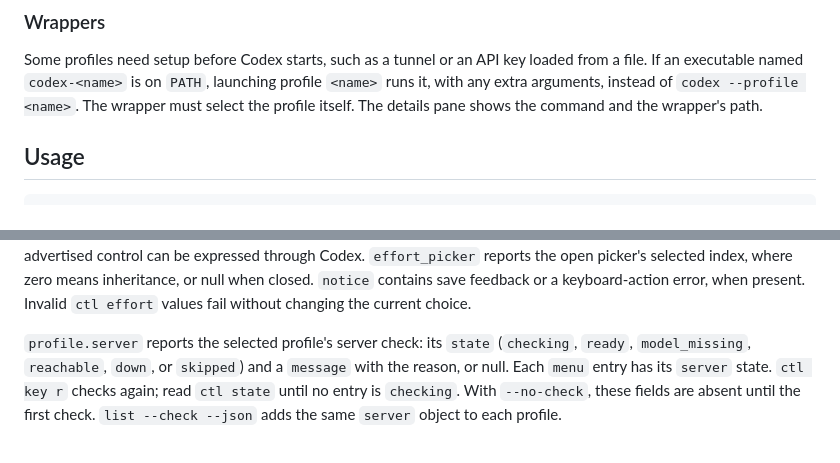
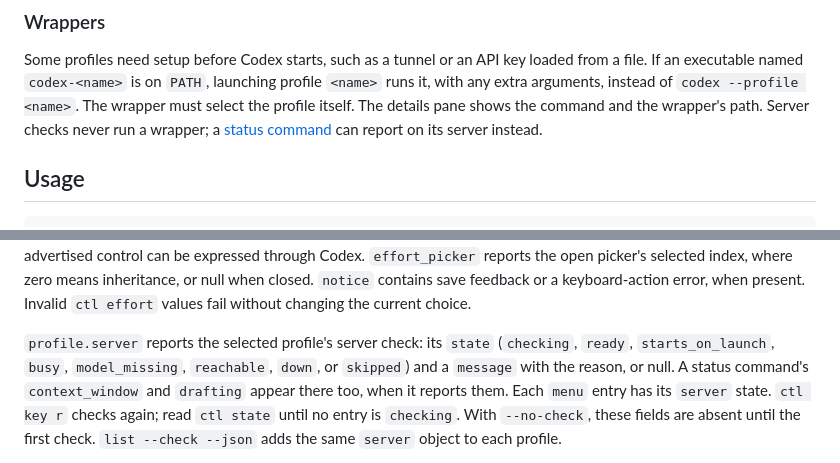
Before and after one commit to aortez/codex-launcher, a Markdown page: README.md, 2 parts joined by grey strips. Drawn GitHub-style.

```diff
--- a/README.md
+++ b/README.md
@@ -56,7 +56,9 @@ Some profiles need setup before Codex starts, such as a tunnel or an API key
 loaded from a file. If an executable named `codex-<name>` is on `PATH`,
 launching profile `<name>` runs it, with any extra arguments, instead of
 `codex --profile <name>`. The wrapper must select the profile itself. The
-details pane shows the command and the wrapper's path.
+details pane shows the command and the wrapper's path. Server checks never run
+a wrapper; a [status command](#status-commands) can report on its server
+instead.
 
 ## Usage
 
@@ -248,8 +291,10 @@ contains save feedback or a keyboard-action error, when present. Invalid
 `ctl effort` values fail without changing the current choice.
 
 `profile.server` reports the selected profile's server check: its `state`
-(`checking`, `ready`, `model_missing`, `reachable`, `down`, or `skipped`) and a
-`message` with the reason, or null. Each `menu` entry has its `server` state.
+(`checking`, `ready`, `starts_on_launch`, `busy`, `model_missing`, `reachable`,
+`down`, or `skipped`) and a `message` with the reason, or null. A status
+command's `context_window` and `drafting` appear there too, when it reports
+them. Each `menu` entry has its `server` state.
 `ctl key r` checks again; read `ctl state` until no entry is `checking`. With
 `--no-check`, these fields are absent until the first check.
 `list --check --json` adds the same `server` object to each profile.
```
Also changed, not shown: other parts of README.md (+50 -9 lines), docs/images/help.png, 5 other files.
